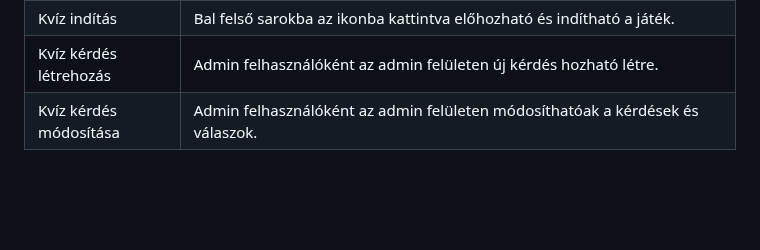
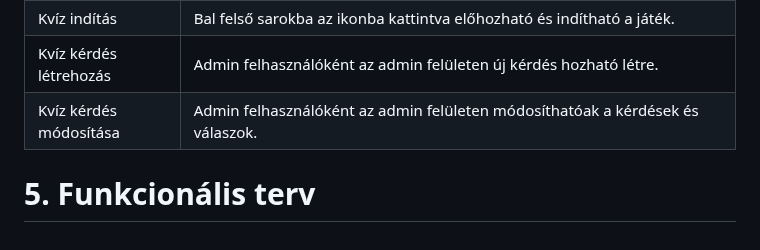
Before and after one commit to EKKE-AFP-I/Csapat01, a Markdown page: docs/rendszerterv.md, the part around the change. GitHub-like rendering; blank space fills up the shorter version.

Commit message:
Add point (5) in rendszerterv.md

```diff
--- a/docs/rendszerterv.md
+++ b/docs/rendszerterv.md
@@ -45,3 +45,5 @@ Kvíz|A játék többkérdéses kvízekből áll, ahol a felhasználó a helyes
 Kvíz indítás|Bal felső sarokba az ikonba kattintva előhozható és indítható a játék.
 Kvíz kérdés létrehozás|Admin felhasználóként az admin felületen új kérdés hozható létre.
 Kvíz kérdés módosítása|Admin felhasználóként az admin felületen módosíthatóak a kérdések és válaszok.
+
+# 5. Funkcionális terv
```
